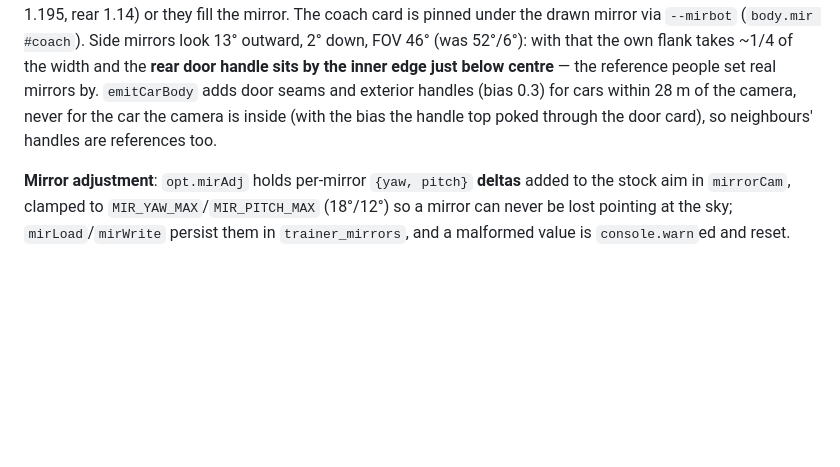
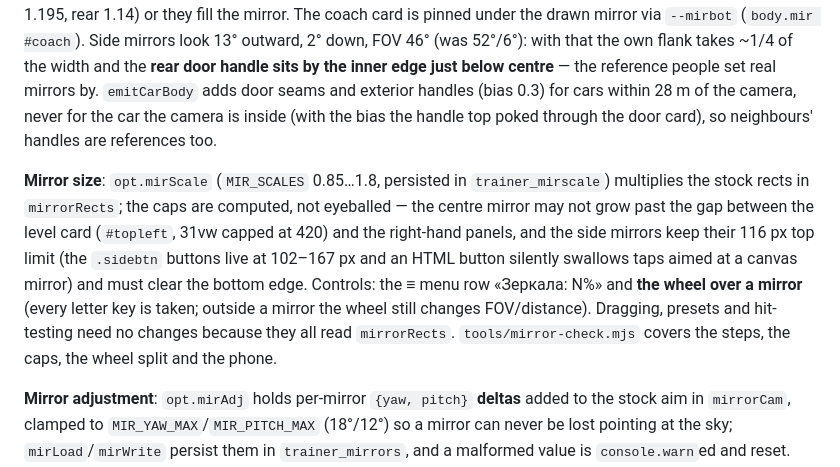
Before and after one commit to tige21/pozerkalam, a Markdown page: CLAUDE.md, the part around the change. GitHub-like rendering; blank space fills up the shorter version.

Commit message:
docs(mirrors): размер зеркал и его пределы в CLAUDE.md
Co-Authored-By: Claude Opus 5 (1M context) <noreply@anthropic.com>
Claude-Session: https://claude.ai/code/session_01LeBFRnUz6BKKEMrC9HtUpR

```diff
--- a/CLAUDE.md
+++ b/CLAUDE.md
@@ -123,6 +123,8 @@ Full lock is 34.5° at the wheels = **1.49 turns** of the steering wheel (`steer
 
 **Mirror content**: the centre mirror's camera stands at the interior mirror glass (body z 0.35, y 1.26) looking back with FOV 24° (≈70° horizontal at the 0.30 aspect, a flat mirror) and the cabin IS drawn in it (`camInsideCabin` → two passes): C-pillars, rear header, headrests, rear window — the earlier `noSelf` pass showed only the street and the owner asked why «в зеркале нет салона». Headrest tops stay ≥6 cm below the mirror camera (front 1.195, rear 1.14) or they fill the mirror. The coach card is pinned under the drawn mirror via `--mirbot` (`body.mir #coach`). Side mirrors look 13° outward, 2° down, FOV 46° (was 52°/6°): with that the own flank takes ~1/4 of the width and the **rear door handle sits by the inner edge just below centre** — the reference people set real mirrors by. `emitCarBody` adds door seams and exterior handles (bias 0.3) for cars within 28 m of the camera, never for the car the camera is inside (with the bias the handle top poked through the door card), so neighbours' handles are references too.
 
+**Mirror size**: `opt.mirScale` (`MIR_SCALES` 0.85…1.8, persisted in `trainer_mirscale`) multiplies the stock rects in `mirrorRects`; the caps are computed, not eyeballed — the centre mirror may not grow past the gap between the level card (`#topleft`, 31vw capped at 420) and the right-hand panels, and the side mirrors keep their 116 px top limit (the `.sidebtn` buttons live at 102–167 px and an HTML button silently swallows taps aimed at a canvas mirror) and must clear the bottom edge. Controls: the ≡ menu row «Зеркала: N%» and **the wheel over a mirror** (every letter key is taken; outside a mirror the wheel still changes FOV/distance). Dragging, presets and hit-testing need no changes because they all read `mirrorRects`. `tools/mirror-check.mjs` covers the steps, the caps, the wheel split and the phone.
+
 **Mirror adjustment**: `opt.mirAdj` holds per-mirror `{yaw, pitch}` **deltas** added to the stock aim in `mirrorCam`, clamped to `MIR_YAW_MAX`/`MIR_PITCH_MAX` (18°/12°) so a mirror can never be lost pointing at the sky; `mirLoad`/`mirWrite` persist them in `trainer_mirrors`, and a malformed value is `console.warn`ed and reset. Dragging on a mirror adjusts it: `mirrorAt()` hit-tests `mirrorRects()` (with a wider pad on `MOB`) in `pointerdown` **before** the orbit branch, otherwise the camera orbit starts in the same frame and drags the view along with it. The horizontal sign is inverted because the mirror image is flipped (`ctx.scale(-1,1)`) — with it, dragging right moves the mirror's view the same way dragging right moves the orbit camera. `MIR_PRESETS` (key `U`, also in the menu) are teaching positions, each carrying the *reason* it is set that way; `out` is applied with opposite signs to the left and right mirrors.
 
 The centre mirror's camera sits *inside* the body, so `drawSceneInto` takes `noSelf` and `renderMirror` passes it for `kind==='center'`: without it the pass draws the car's own shell and interior in front of the lens and the mirror is a black rectangle. The side mirrors keep the car visible — its flank is the parking reference.
```
Also changed, not shown: .ai-factory/RALPH-BOARD.md (+1 -0 lines).
